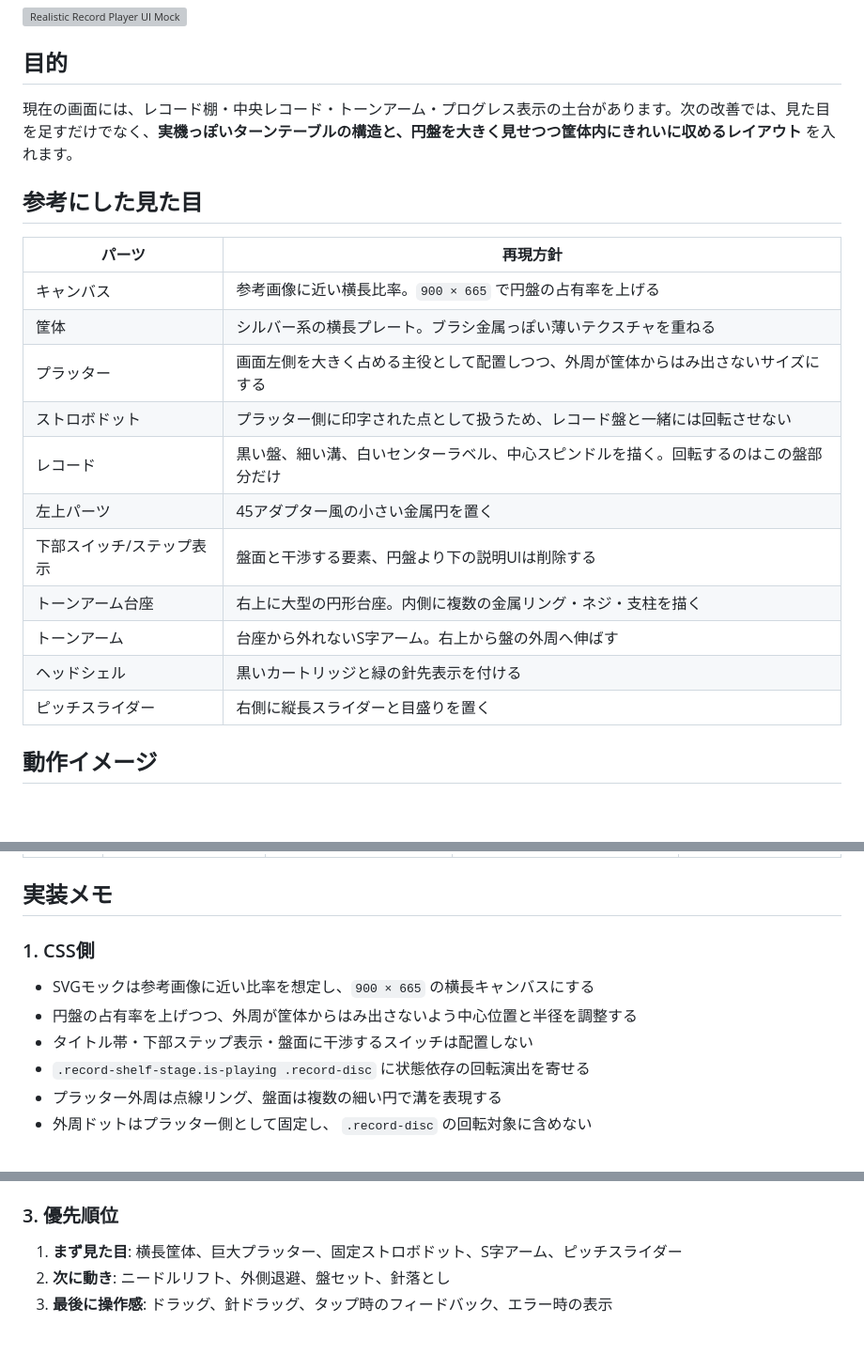
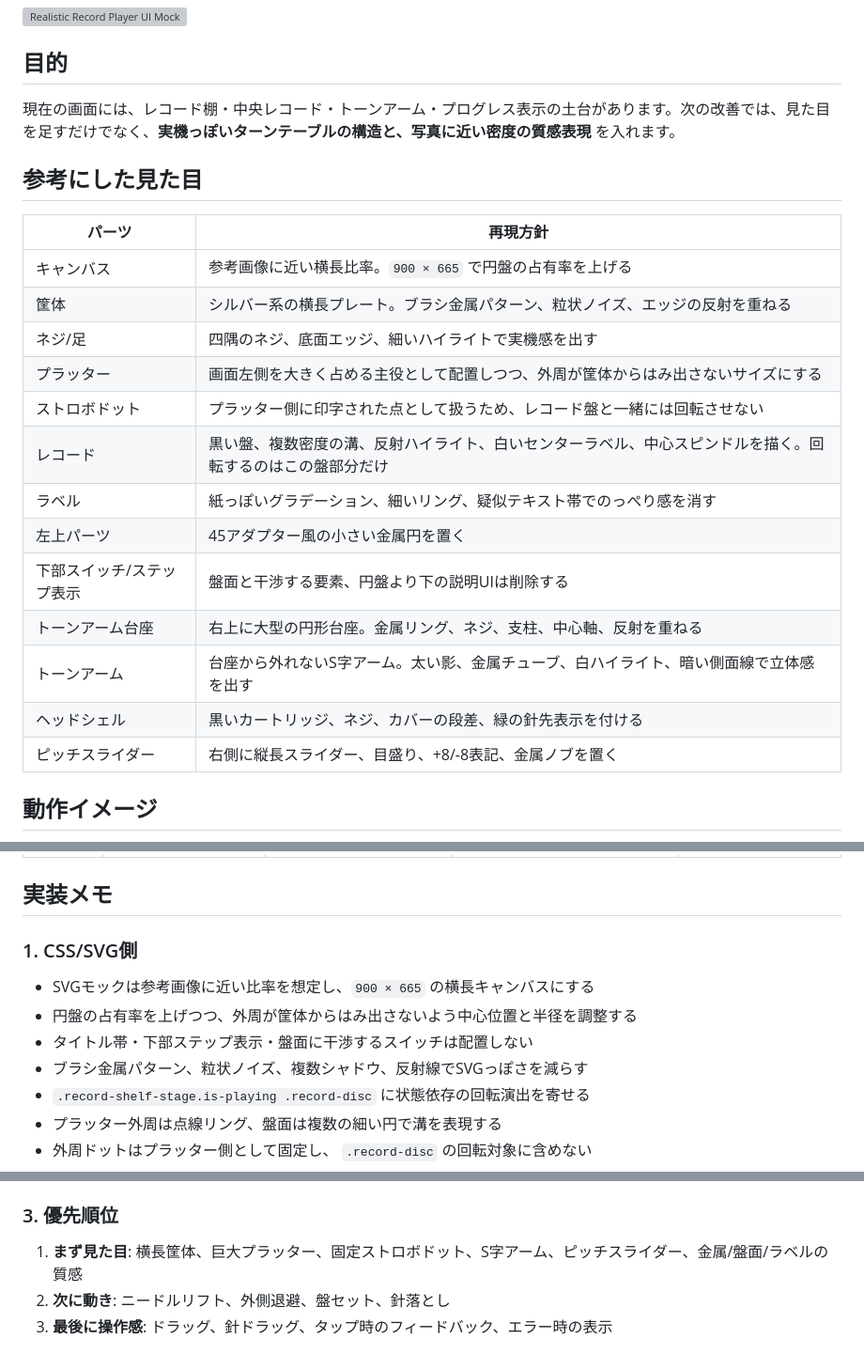
Before and after one commit to kumakitiho/Spotify-Brawser, a Markdown page: docs/record-player-as-is-to-be.md, 3 parts joined by grey strips. Shown at 94% size. Rendered like a GitHub page; blank space fills up the shorter version; grey boxes are pictures that could not be loaded.

Commit message:
Document photoreal turntable detailing

```diff
--- a/docs/record-player-as-is-to-be.md
+++ b/docs/record-player-as-is-to-be.md
@@ -6,23 +6,25 @@
 
 ## 目的
 
-現在の画面には、レコード棚・中央レコード・トーンアーム・プログレス表示の土台があります。次の改善では、見た目を足すだけでなく、**実機っぽいターンテーブルの構造と、円盤を大きく見せつつ筐体内にきれいに収めるレイアウト** を入れます。
+現在の画面には、レコード棚・中央レコード・トーンアーム・プログレス表示の土台があります。次の改善では、見た目を足すだけでなく、**実機っぽいターンテーブルの構造と、写真に近い密度の質感表現** を入れます。
 
 ## 参考にした見た目
 
 | パーツ | 再現方針 |
 |---|---|
 | キャンバス | 参考画像に近い横長比率。`900 × 665` で円盤の占有率を上げる |
-| 筐体 | シルバー系の横長プレート。ブラシ金属っぽい薄いテクスチャを重ねる |
+| 筐体 | シルバー系の横長プレート。ブラシ金属パターン、粒状ノイズ、エッジの反射を重ねる |
+| ネジ/足 | 四隅のネジ、底面エッジ、細いハイライトで実機感を出す |
 | プラッター | 画面左側を大きく占める主役として配置しつつ、外周が筐体からはみ出さないサイズにする |
 | ストロボドット | プラッター側に印字された点として扱うため、レコード盤と一緒には回転させない |
-| レコード | 黒い盤、細い溝、白いセンターラベル、中心スピンドルを描く。回転するのはこの盤部分だけ |
+| レコード | 黒い盤、複数密度の溝、反射ハイライト、白いセンターラベル、中心スピンドルを描く。回転するのはこの盤部分だけ |
+| ラベル | 紙っぽいグラデーション、細いリング、疑似テキスト帯でのっぺり感を消す |
 | 左上パーツ | 45アダプター風の小さい金属円を置く |
 | 下部スイッチ/ステップ表示 | 盤面と干渉する要素、円盤より下の説明UIは削除する |
-| トーンアーム台座 | 右上に大型の円形台座。内側に複数の金属リング・ネジ・支柱を描く |
-| トーンアーム | 台座から外れないS字アーム。右上から盤の外周へ伸ばす |
-| ヘッドシェル | 黒いカートリッジと緑の針先表示を付ける |
-| ピッチスライダー | 右側に縦長スライダーと目盛りを置く |
+| トーンアーム台座 | 右上に大型の円形台座。金属リング、ネジ、支柱、中心軸、反射を重ねる |
+| トーンアーム | 台座から外れないS字アーム。太い影、金属チューブ、白ハイライト、暗い側面線で立体感を出す |
+| ヘッドシェル | 黒いカートリッジ、ネジ、カバーの段差、緑の針先表示を付ける |
+| ピッチスライダー | 右側に縦長スライダー、目盛り、+8/-8表記、金属ノブを置く |
 
 ## 動作イメージ
 
@@ -51,11 +53,12 @@ flowchart LR
 
 ## 実装メモ
 
-### 1. CSS側
+### 1. CSS/SVG側
 
 - SVGモックは参考画像に近い比率を想定し、`900 × 665` の横長キャンバスにする
 - 円盤の占有率を上げつつ、外周が筐体からはみ出さないよう中心位置と半径を調整する
 - タイトル帯・下部ステップ表示・盤面に干渉するスイッチは配置しない
+- ブラシ金属パターン、粒状ノイズ、複数シャドウ、反射線でSVGっぽさを減らす
 - `.record-shelf-stage.is-playing .record-disc` に状態依存の回転演出を寄せる
 - プラッター外周は点線リング、盤面は複数の細い円で溝を表現する
 - 外周ドットはプラッター側として固定し、 `.record-disc` の回転対象に含めない
@@ -75,7 +78,7 @@ flowchart LR
 
 ### 3. 優先順位
 
-1. **まず見た目**: 横長筐体、巨大プラッター、固定ストロボドット、S字アーム、ピッチスライダー
+1. **まず見た目**: 横長筐体、巨大プラッター、固定ストロボドット、S字アーム、ピッチスライダー、金属/盤面/ラベルの質感
 2. **次に動き**: ニードルリフト、外側退避、盤セット、針落とし
 3. **最後に操作感**: ドラッグ、針ドラッグ、タップ時のフィードバック、エラー時の表示
 
```
